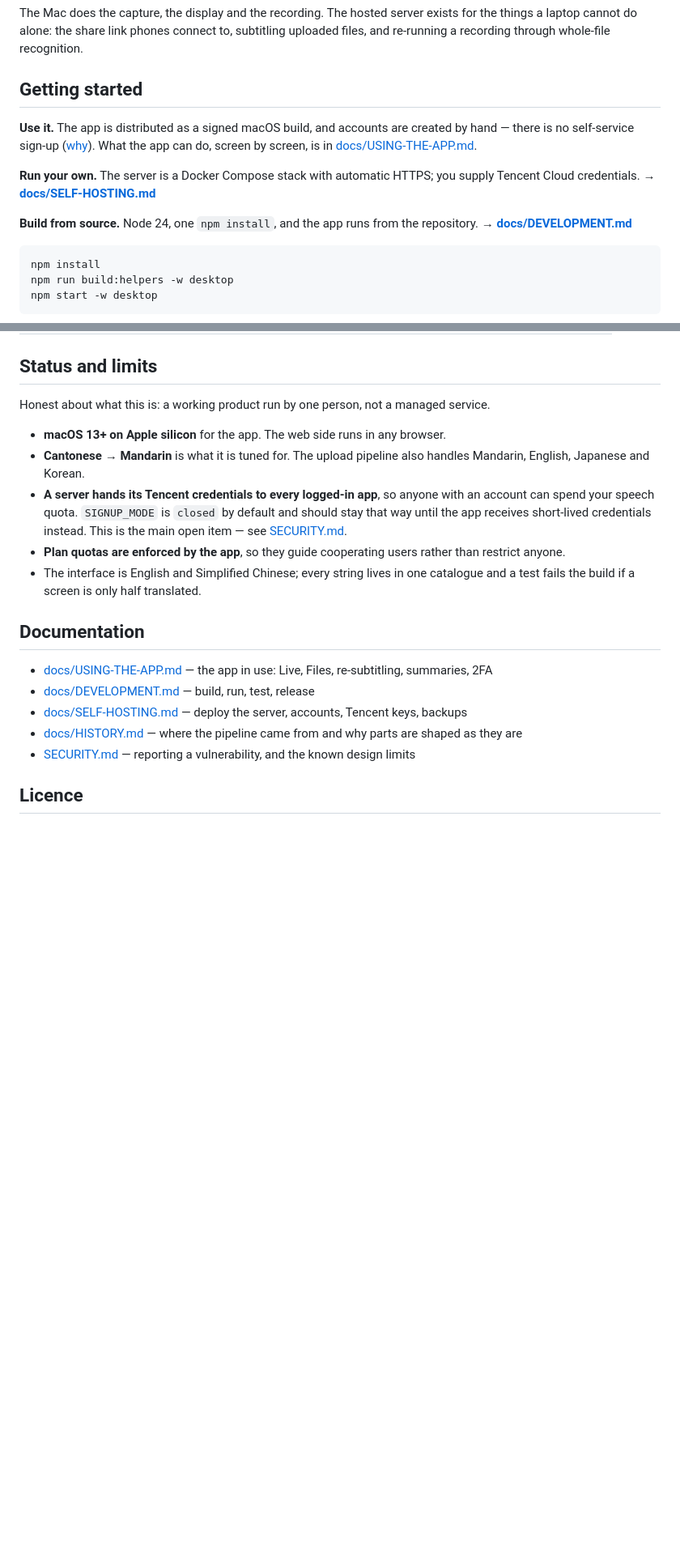
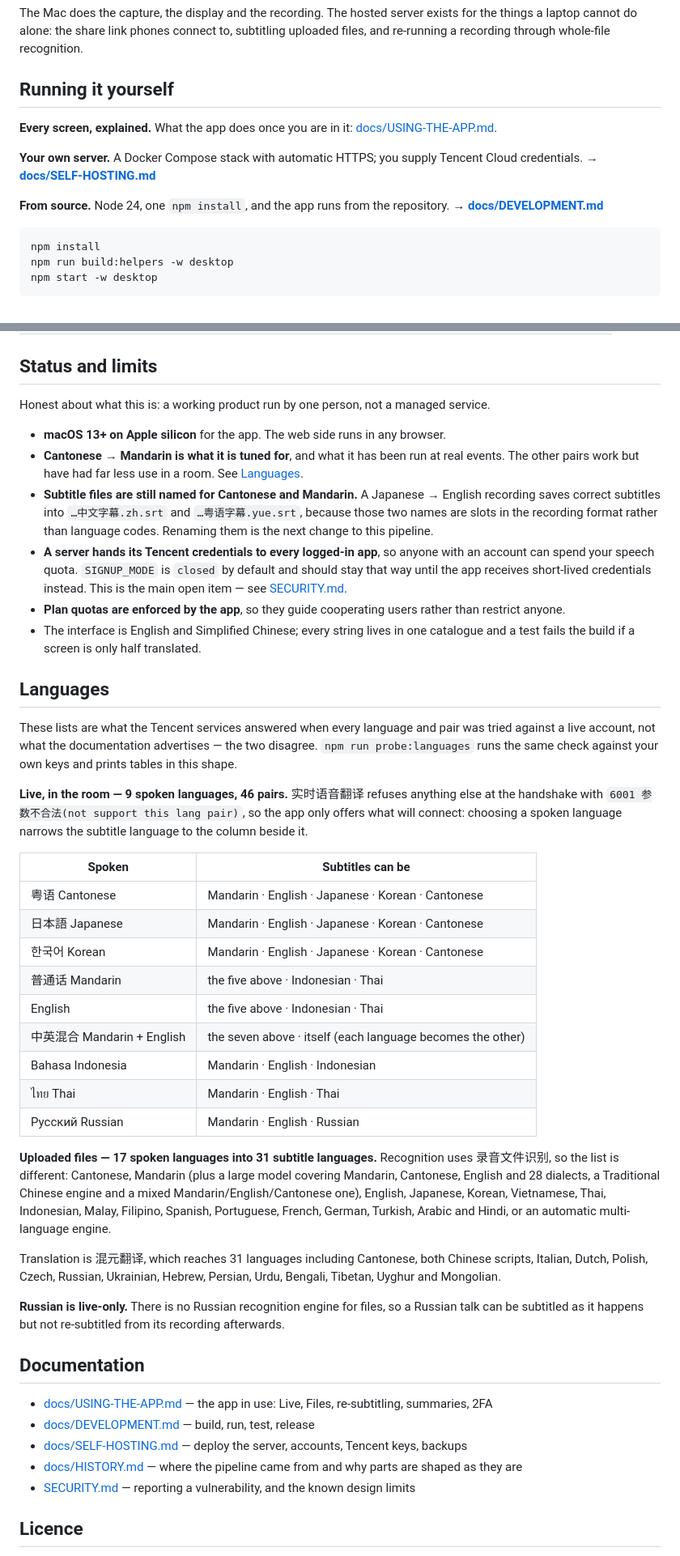
Before and after one commit to AlexLaFF/SeeSubtitles, a Markdown page: README.md, 2 parts joined by grey strips. Shown at 81% size. GitHub-like rendering; blank space fills up the shorter version.

Commit message:
The README opens with how to get the app, and says which languages really work
Someone arriving at a public repository could not tell how to obtain the thing it builds: the account
request was a clause inside a "Getting started" section aimed at developers, and the download was not
mentioned at all. Ask, download, log in — three steps, before anything about the architecture.

It also claimed a signed macOS build, which was not true in the sense a reader would take it: the builds
were signed with a development certificate and would not open on their Mac. The claim is gone rather than
restated, because the sentence was doing no work.

The language paragraph named four languages from the documentation. The Languages section now carries what
the services actually answered — 46 live pairs, 17 spoken languages into 31 for files, Russian live-only —
with the probe that produced them, so a reader can check rather than trust. The Cantonese-and-Mandarin
subtitle filenames are written down as the known limit they are.

Co-Authored-By: Claude Opus 5 <noreply@anthropic.com>

````diff
--- a/README.md
+++ b/README.md
@@ -50,16 +67,14 @@ The Mac does the capture, the display and the recording. The hosted server exist
 laptop cannot do alone: the share link phones connect to, subtitling uploaded files, and re-running a
 recording through whole-file recognition.
 
-## Getting started
+## Running it yourself
 
-**Use it.** The app is distributed as a signed macOS build, and accounts are created by hand — there is
-no self-service sign-up ([why](SECURITY.md)). What the app can do, screen by screen, is in
-[docs/USING-THE-APP.md](docs/USING-THE-APP.md).
+**Every screen, explained.** What the app does once you are in it: [docs/USING-THE-APP.md](docs/USING-THE-APP.md).
 
-**Run your own.** The server is a Docker Compose stack with automatic HTTPS; you supply Tencent Cloud
-credentials. → **[docs/SELF-HOSTING.md](docs/SELF-HOSTING.md)**
+**Your own server.** A Docker Compose stack with automatic HTTPS; you supply Tencent Cloud credentials.
+→ **[docs/SELF-HOSTING.md](docs/SELF-HOSTING.md)**
 
-**Build from source.** Node 24, one `npm install`, and the app runs from the repository. →
+**From source.** Node 24, one `npm install`, and the app runs from the repository. →
 **[docs/DEVELOPMENT.md](docs/DEVELOPMENT.md)**
 
 ```bash
@@ -84,8 +99,11 @@ npm start -w desktop
 Honest about what this is: a working product run by one person, not a managed service.
 
 - **macOS 13+ on Apple silicon** for the app. The web side runs in any browser.
-- **Cantonese → Mandarin** is what it is tuned for. The upload pipeline also handles Mandarin,
-  English, Japanese and Korean.
+- **Cantonese → Mandarin is what it is tuned for**, and what it has been run at real events. The other
+  pairs work but have had far less use in a room. See [Languages](#languages).
+- **Subtitle files are still named for Cantonese and Mandarin.** A Japanese → English recording saves
+  correct subtitles into `…中文字幕.zh.srt` and `…粤语字幕.yue.srt`, because those two names are slots in
+  the recording format rather than language codes. Renaming them is the next change to this pipeline.
 - **A server hands its Tencent credentials to every logged-in app**, so anyone with an account can
   spend your speech quota. `SIGNUP_MODE` is `closed` by default and should stay that way until the app
   receives short-lived credentials instead. This is the main open item — see
@@ -94,6 +112,40 @@ Honest about what this is: a working product run by one person, not a managed se
   anyone.
 - The interface is English and Simplified Chinese; every string lives in one catalogue and a test
   fails the build if a screen is only half translated.
+
+## Languages
+
+These lists are what the Tencent services answered when every language and pair was tried against a live
+account, not what the documentation advertises — the two disagree. `npm run probe:languages` runs the same
+check against your own keys and prints tables in this shape.
+
+**Live, in the room — 9 spoken languages, 46 pairs.** 实时语音翻译 refuses anything else at the handshake
+with `6001 参数不合法(not support this lang pair)`, so the app only offers what will connect: choosing a
+spoken language narrows the subtitle language to the column beside it.
+
+| Spoken | Subtitles can be |
+|---|---|
+| 粤语 Cantonese | Mandarin · English · Japanese · Korean · Cantonese |
+| 日本語 Japanese | Mandarin · English · Japanese · Korean · Cantonese |
+| 한국어 Korean | Mandarin · English · Japanese · Korean · Cantonese |
+| 普通话 Mandarin | the five above · Indonesian · Thai |
+| English | the five above · Indonesian · Thai |
+| 中英混合 Mandarin + English | the seven above · itself (each language becomes the other) |
+| Bahasa Indonesia | Mandarin · English · Indonesian |
+| ไทย Thai | Mandarin · English · Thai |
+| Русский Russian | Mandarin · English · Russian |
+
+**Uploaded files — 17 spoken languages into 31 subtitle languages.** Recognition uses 录音文件识别, so the
+list is different: Cantonese, Mandarin (plus a large model covering Mandarin, Cantonese, English and 28
+dialects, a Traditional Chinese engine and a mixed Mandarin/English/Cantonese one), English, Japanese,
+Korean, Vietnamese, Thai, Indonesian, Malay, Filipino, Spanish, Portuguese, French, German, Turkish,
+Arabic and Hindi, or an automatic multi-language engine.
+
+Translation is 混元翻译, which reaches 31 languages including Cantonese, both Chinese scripts, Italian,
+Dutch, Polish, Czech, Russian, Ukrainian, Hebrew, Persian, Urdu, Bengali, Tibetan, Uyghur and Mongolian.
+
+**Russian is live-only.** There is no Russian recognition engine for files, so a Russian talk can be
+subtitled as it happens but not re-subtitled from its recording afterwards.
 
 ## Documentation
 
````
Also changed, not shown: other parts of README.md (+17 -0 lines).
